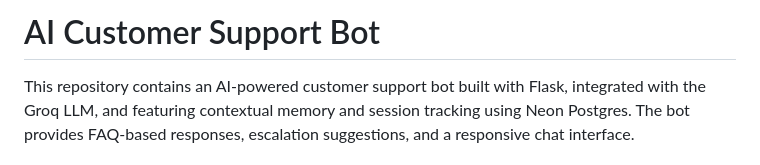
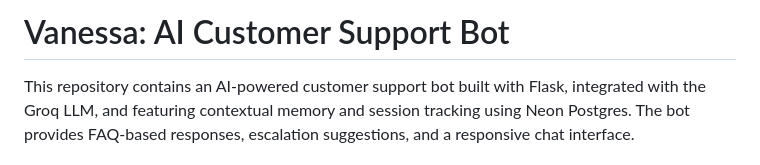
Before and after one commit to AceOfSpades-1710/AI-Customer-Support-Bot, a Markdown page: README.md, the part around the change. Drawn GitHub-style.

```diff
--- a/README.md
+++ b/README.md
@@ -1,4 +1,4 @@
-# AI Customer Support Bot
+# Vanessa: AI Customer Support Bot
 
 This repository contains an AI-powered customer support bot built with Flask, integrated with the Groq LLM, and featuring contextual memory and session tracking using Neon Postgres. The bot provides FAQ-based responses, escalation suggestions, and a responsive chat interface.
 
```
